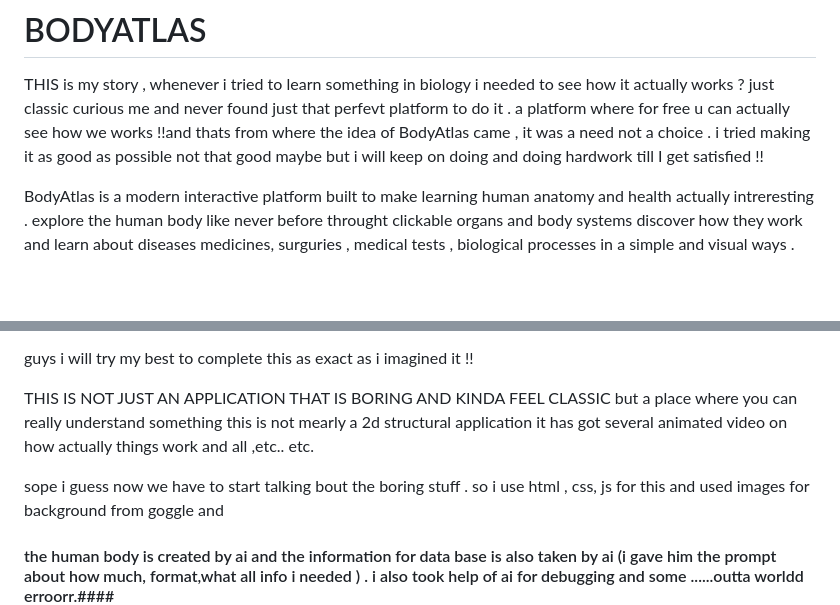
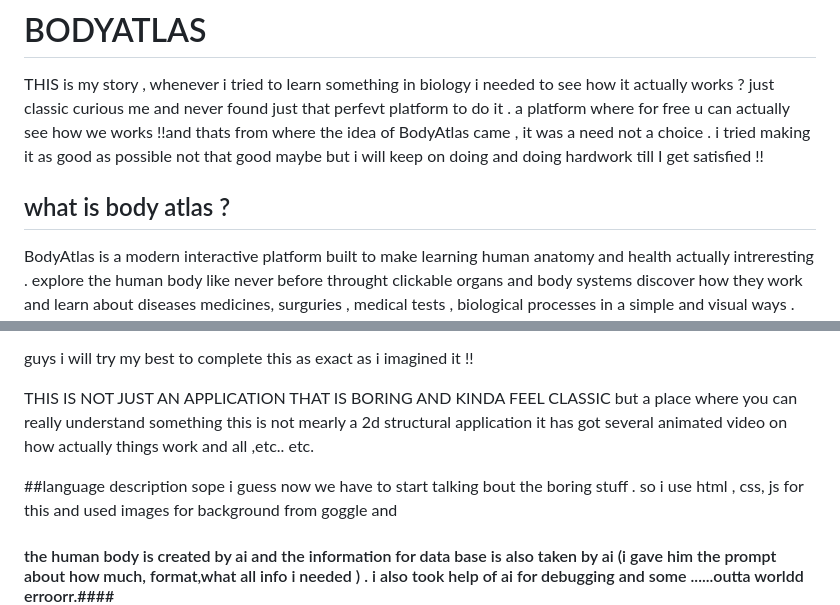
Before and after one commit to yashasvi-2012-star/BodyAtlas, a Markdown page: README.md, 2 parts joined by grey strips. Drawn GitHub-style; blank space fills up the shorter version.

```diff
--- a/README.md
+++ b/README.md
@@ -2,12 +2,15 @@
 # BODYATLAS
 THIS is my story , whenever i tried to learn something in biology i needed to see how it actually works ? just classic curious me and never found just that perfevt platform to do it . a platform where for free u can actually see how we works !!and thats from where the idea of BodyAtlas came , it was a need not a choice . i tried making it as good as possible not that good maybe but i will keep on doing and doing hardwork till I get satisfied !!
 
+## what is body atlas ?
  BodyAtlas is a modern interactive platform built to make learning human anatomy and health actually intreresting . explore the human body like never before throught clickable organs and body systems discover how they work and learn about diseases medicines, surguries , medical tests , biological processes in a simple and visual ways . wheather your a student , a curious learner or someone intreasted in healthcare (or probably here to just review my project !!) , bodyAtlas helps you understand the human body without getting lost in complicated medical terms . with detailed organ informations , quiz, compition mode , animated videos , educational resourses and a intutive dashboard-style interface , BodyAtlas is your go to destination for all things related to human anatomy and health . it turn learning into engaging and immensive experience that will leave you with a deeper understanding of the human body and how it works AND IT ALSO HAVE ANIMTED VIDEOS FOR BETTER UNDERSTANDING !!
 
 guys i will try my best to complete this as exact as i imagined it !!
 
 THIS IS NOT JUST AN APPLICATION THAT IS BORING AND KINDA FEEL CLASSIC but a place where you can really understand something this is not mearly a 2d structural application it has got several animated video on how actually things work and all ,etc.. etc.
 
+
+##language description
   sope i guess now we have to start talking bout the boring stuff . so  i use html , css, js for this and used images for background from goggle and
   #### the human body is created by ai and the information for data base  is also taken by ai (i gave him the prompt about how much, format,what all info i needed ) . i also took help of ai for debugging and some ......outta worldd erroorr.####
 
```
Also changed, not shown: other parts of README.md (+4 -1 lines).
